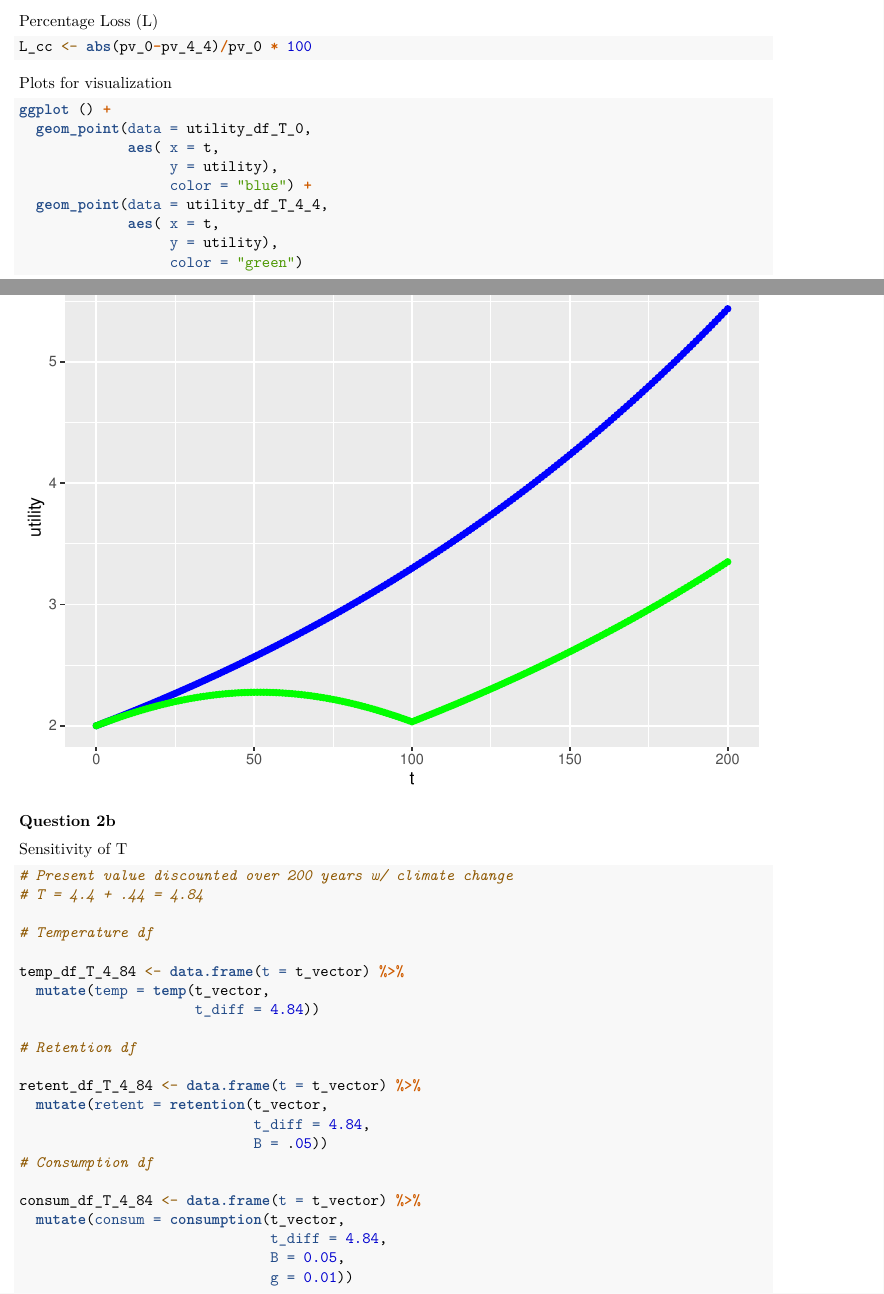
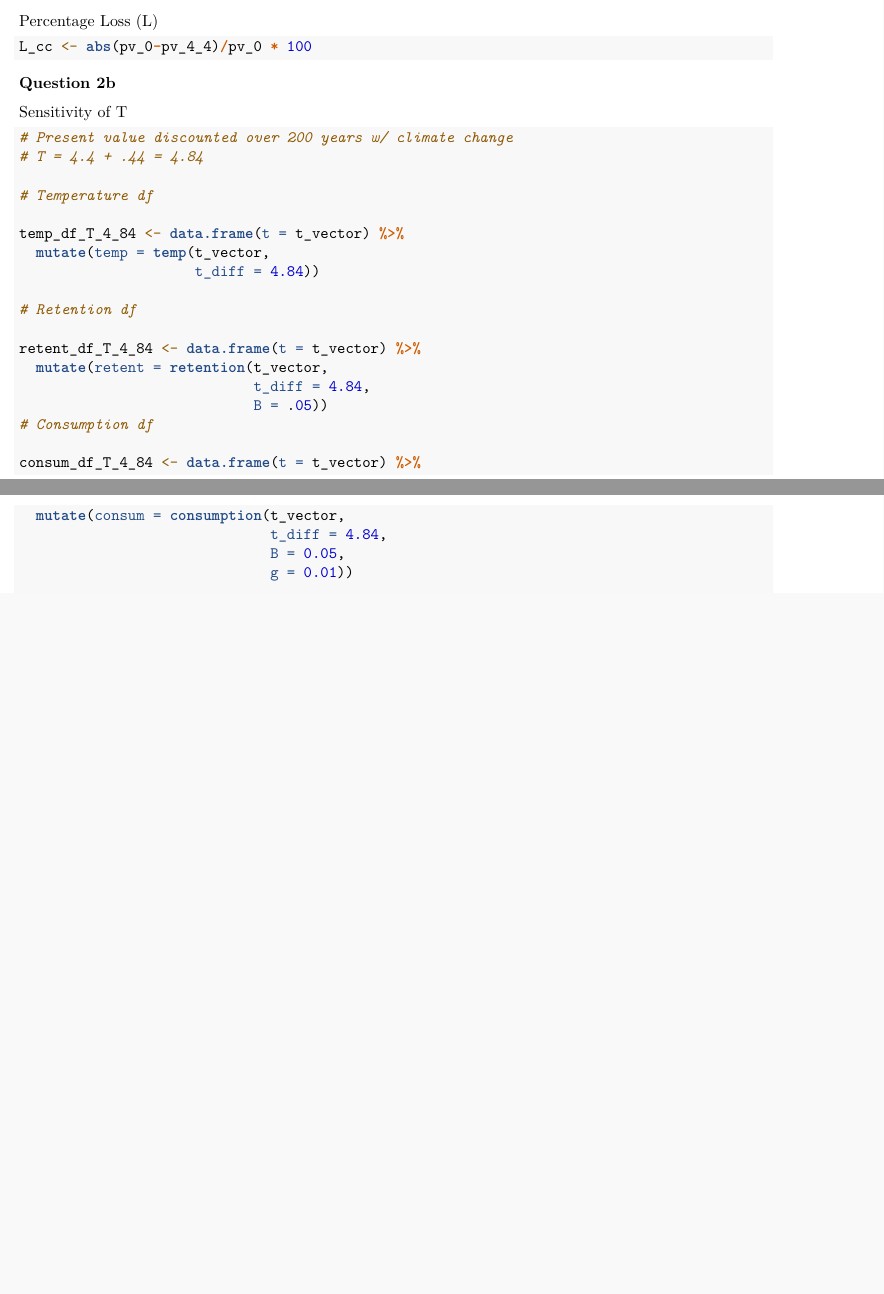
Before and after one commit to kdmermel/esm_204_assignment_4, an R Markdown document (esm_204_a4.Rmd): two parts of pages 8 and 9 of 14 before the commit and two parts of pages 8 and 9 of 13 after it, joined at a grey line, cut so that both start at the same text, the shorter picture padded with empty space. Rendered offline with R 4.5, knitr and Pandoc, then LaTeX, with nearby package versions.

````diff
--- a/esm_204_a4.Rmd
+++ b/esm_204_a4.Rmd
@@ -362,23 +362,6 @@
 
 ```
 
-Plots for visualization
-
-
-```{r}
-ggplot () +
-  geom_point(data = utility_df_T_0,
-             aes( x = t,
-                  y = utility),
-                  color = "blue") +
-  geom_point(data = utility_df_T_4_4,
-             aes( x = t,
-                  y = utility),
-                  color = "green")
-```
-
-
-
 
 
 **Question 2b**
````
Also changed, not shown: esm_204_a4.Rmd (31 more changed lines).
